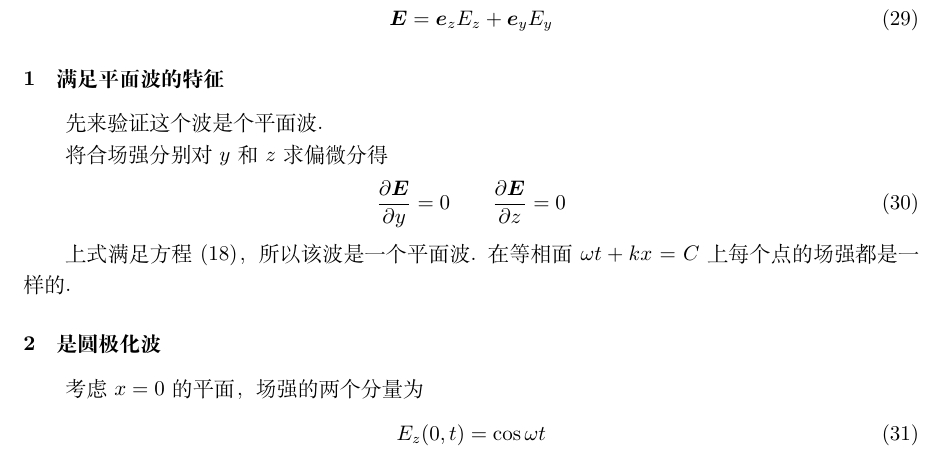
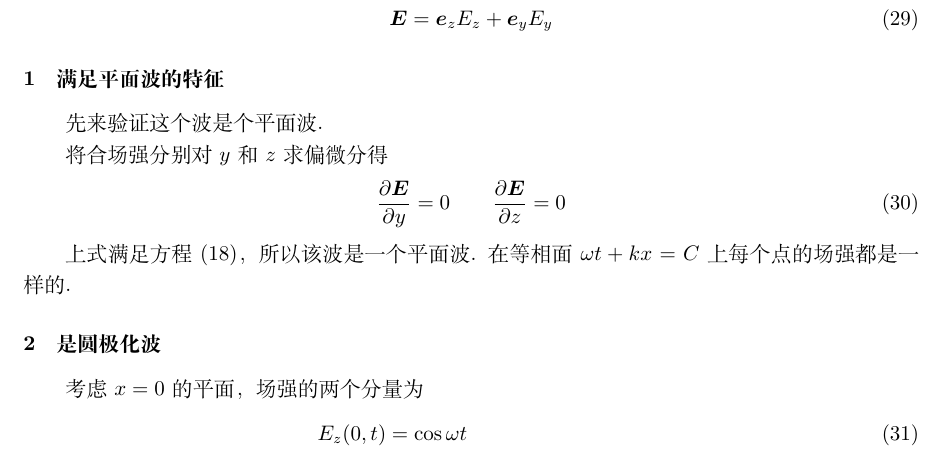
Before and after one commit to Abreto/elemafield, a LaTeX document (verify.tex): part of page 3 of 3, cut so that both start at the same text. Compiled offline with XeLaTeX.

Commit message:
updated at Sat Jun 23 11:28:36 CST 2018

```diff
--- a/verify.tex
+++ b/verify.tex
@@ -252,11 +252,11 @@ $\vecE$ 和 $\vecH$ 都不是 $z$ 和 $y$ 的函数，即
 
 \subsubsection{是圆极化波}
 考虑 $x = 0$ 的平面，场强的两个分量为
-\begin{gather}
-E_z(0,t) = \cos{\omega t} \\
-E_y(0,t) = \cos{(\omega t + {\pi \over 2})}
+\begin{align}
+E_z(0,t) &= \cos{\omega t} \\
+E_y(0,t) &= \cos{(\omega t + {\pi \over 2})}
 = -\sin{\omega t}
-\end{gather}
+\end{align}
 
 \clearpage
 
```
Also changed, not shown: verify.pdf.
